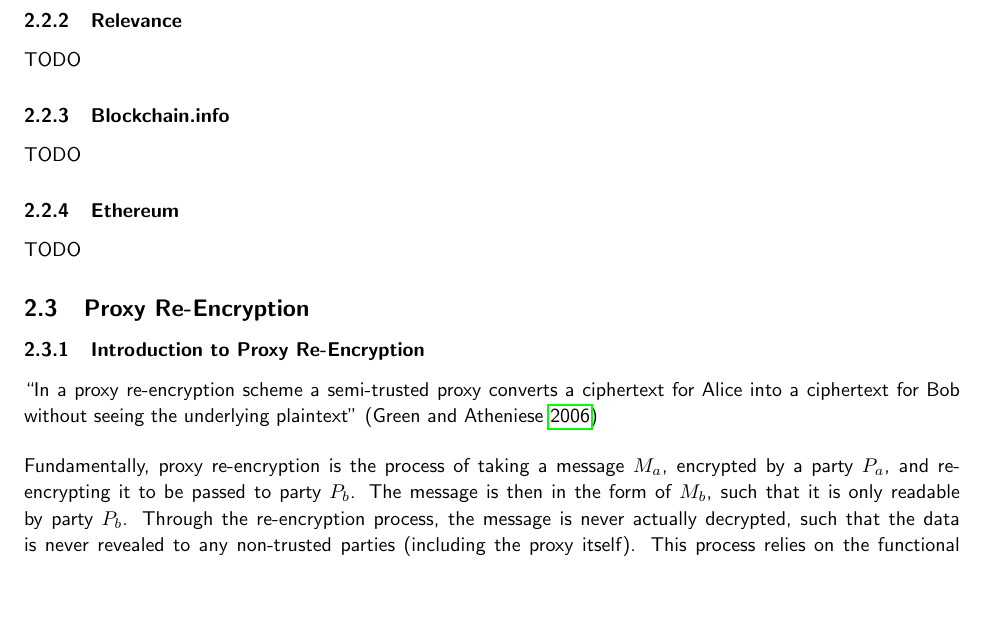
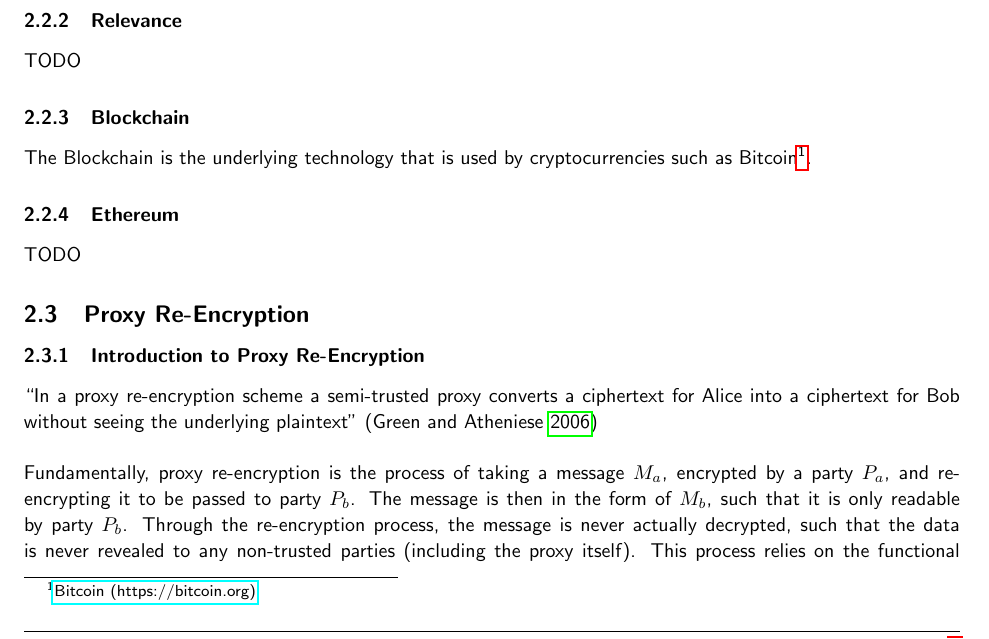
Before and after one commit to FreddieLindsey/private-distributed-data-paper, a LaTeX document (project.tex, which reads sections/background/public_decentralised_ledgers.tex): part of page 6 of 12, cut so that both start at the same text, the shorter picture padded with empty space. Compiled offline with pdfLaTeX.

Commit message:
Trivial update

```diff
--- a/sections/background/public_decentralised_ledgers.tex
+++ b/sections/background/public_decentralised_ledgers.tex
@@ -16,9 +16,9 @@ TODO
 
 % \subsubsection{IPFS}
 
-\subsubsection{Blockchain.info}
+\subsubsection{Blockchain}
 
-TODO
+The Blockchain is the underlying technology that is used by cryptocurrencies such as Bitcoin\footnote{\href{https://bitcoin.org/en/}{Bitcoin (https://bitcoin.org)}}.
 
 \subsubsection{Ethereum}
 
```
Also changed, not shown: 2 other files.
